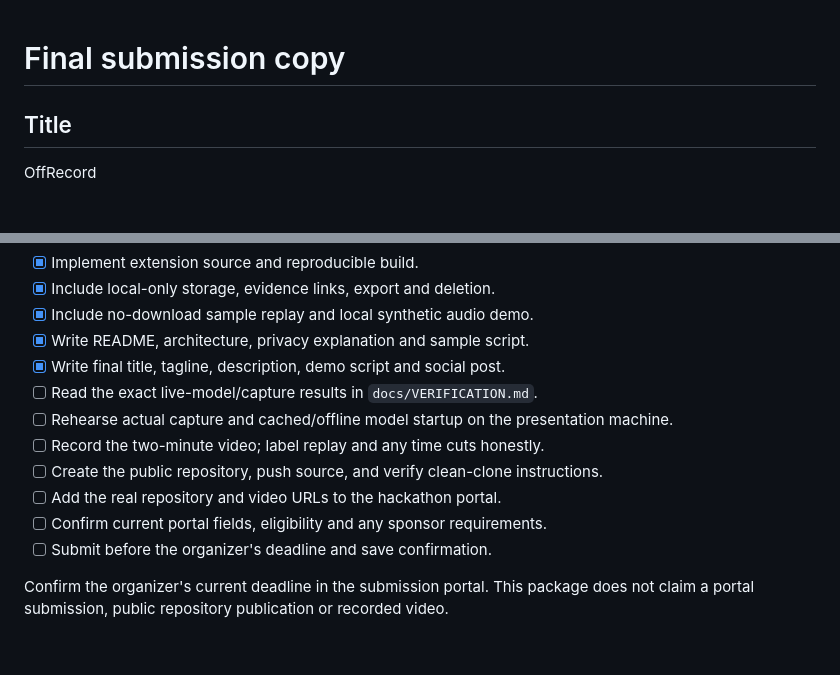
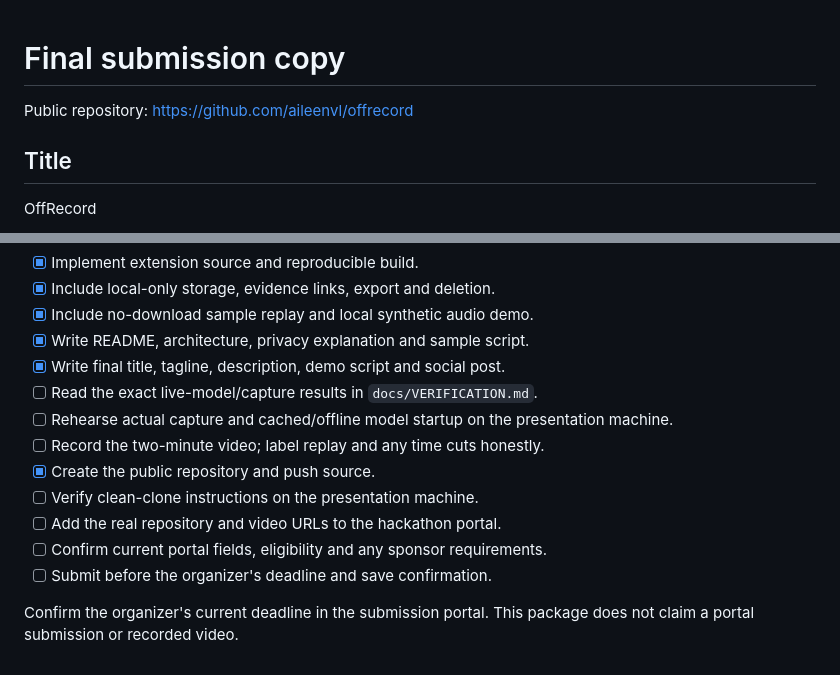
Before and after one commit to aileenvl/offrecord, a Markdown page: docs/SUBMISSION.md, 2 parts joined by grey strips. GitHub-like rendering.

Commit message:
docs: add public repository to submission kit

```diff
--- a/docs/SUBMISSION.md
+++ b/docs/SUBMISSION.md
@@ -1,4 +1,6 @@
 # Final submission copy
+
+Public repository: https://github.com/aileenvl/offrecord
 
 ## Title
 
@@ -52,9 +54,10 @@ Built for Agents, Everywhere. #WebAI #Gemma #Hackathon
 - [ ] Read the exact live-model/capture results in `docs/VERIFICATION.md`.
 - [ ] Rehearse actual capture and cached/offline model startup on the presentation machine.
 - [ ] Record the two-minute video; label replay and any time cuts honestly.
-- [ ] Create the public repository, push source, and verify clean-clone instructions.
+- [x] Create the public repository and push source.
+- [ ] Verify clean-clone instructions on the presentation machine.
 - [ ] Add the real repository and video URLs to the hackathon portal.
 - [ ] Confirm current portal fields, eligibility and any sponsor requirements.
 - [ ] Submit before the organizer's deadline and save confirmation.
 
-Confirm the organizer's current deadline in the submission portal. This package does not claim a portal submission, public repository publication or recorded video.
+Confirm the organizer's current deadline in the submission portal. This package does not claim a portal submission or recorded video.
```
